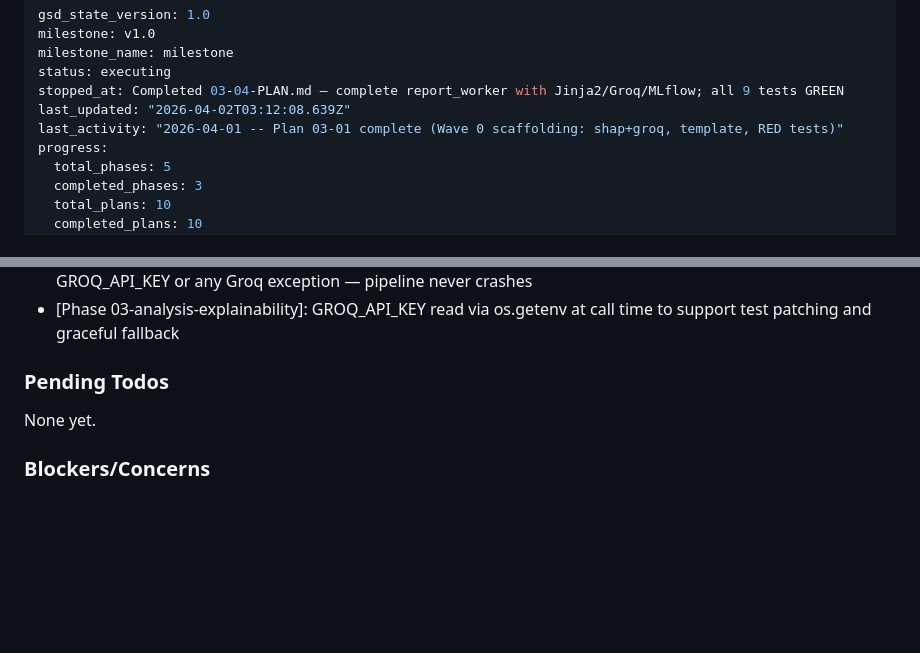
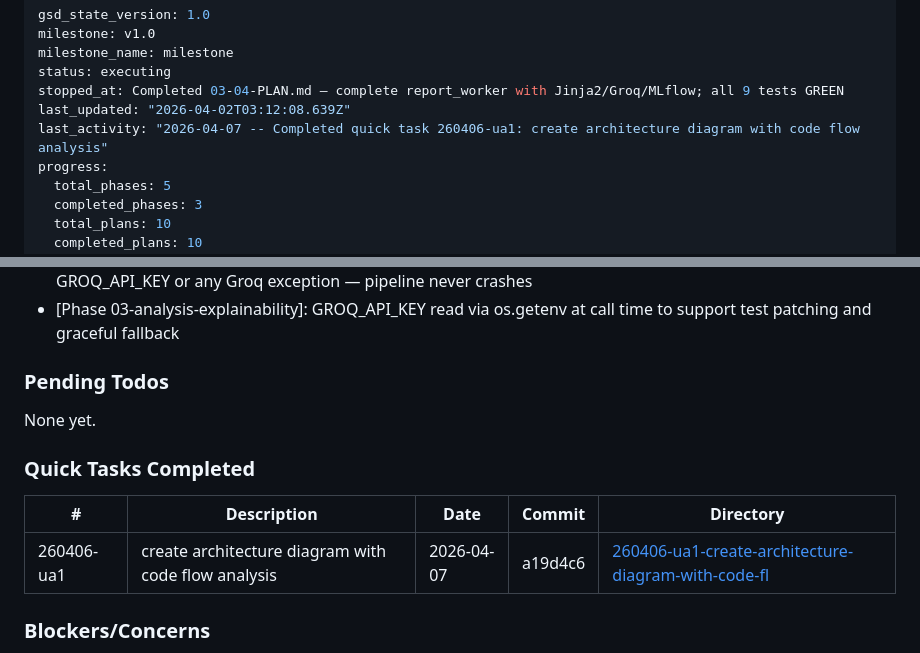
Before and after one commit to AmeyHengle/MSML605, a Markdown page: .planning/STATE.md, 2 parts joined by grey strips. Rendered like a GitHub page; blank space fills up the shorter version.

Commit message:
docs(quick-260406-ua1): update STATE.md with quick task completion record
Co-Authored-By: Claude Sonnet 4.6 <noreply@anthropic.com>

```diff
--- a/.planning/STATE.md
+++ b/.planning/STATE.md
@@ -5,7 +5,7 @@ milestone_name: milestone
 status: executing
 stopped_at: Completed 03-04-PLAN.md — complete report_worker with Jinja2/Groq/MLflow; all 9 tests GREEN
 last_updated: "2026-04-02T03:12:08.639Z"
-last_activity: "2026-04-01 -- Plan 03-01 complete (Wave 0 scaffolding: shap+groq, template, RED tests)"
+last_activity: "2026-04-07 -- Completed quick task 260406-ua1: create architecture diagram with code flow analysis"
 progress:
   total_phases: 5
   completed_phases: 3
@@ -94,6 +94,12 @@ Recent decisions affecting current work:
 
 None yet.
 
+### Quick Tasks Completed
+
+| # | Description | Date | Commit | Directory |
+|---|-------------|------|--------|-----------|
+| 260406-ua1 | create architecture diagram with code flow analysis | 2026-04-07 | a19d4c6 | [260406-ua1-create-architecture-diagram-with-code-fl](.planning/quick/260406-ua1-create-architecture-diagram-with-code-fl/) |
+
 ### Blockers/Concerns
 
 - [Pitfall 2]: PARTIALLY RESOLVED -- langgraph 1.1.3 added without breaking any existing tests (37 pass, 11 xfail)
```
